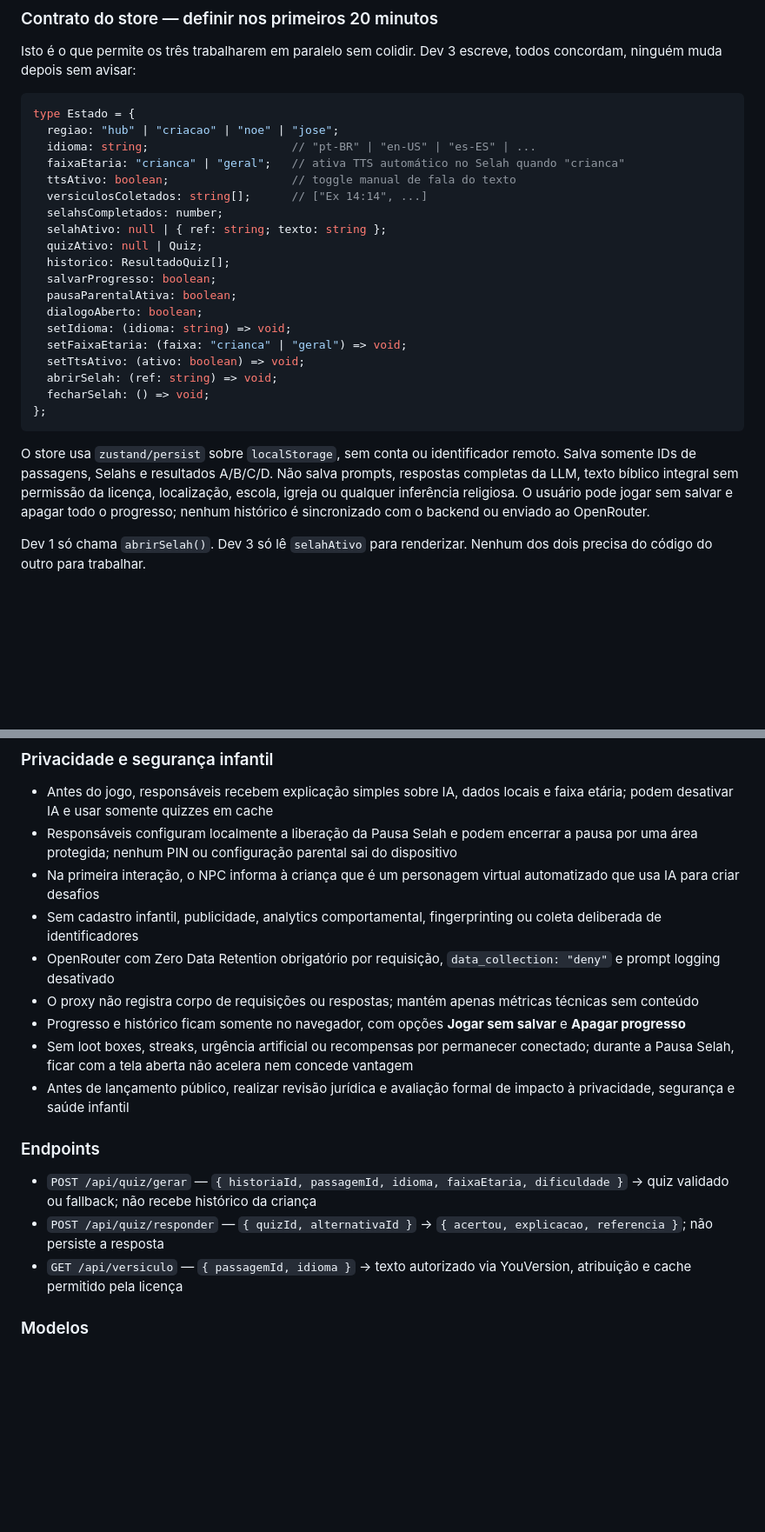
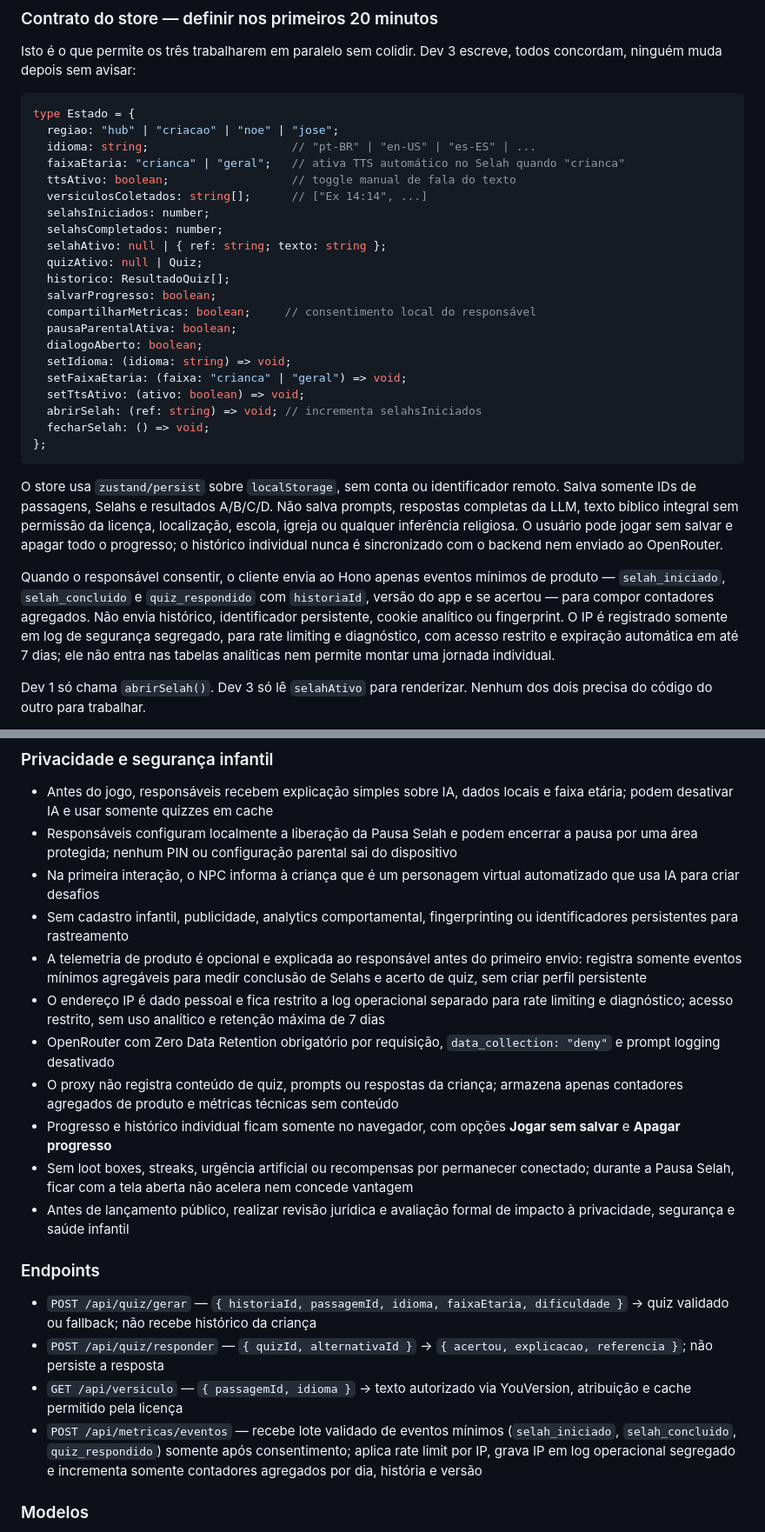
Before and after one commit to amen-js/Selah, a Markdown page: plans/selah.plan.md, 2 parts joined by grey strips. Shown at 87% size. Rendered like a GitHub page; blank space fills up the shorter version.

Commit message:
docs(plan): define aggregate engagement telemetry

````diff
--- a/plans/selah.plan.md
+++ b/plans/selah.plan.md
@@ -164,22 +168,26 @@ type Estado = {
   faixaEtaria: "crianca" | "geral";   // ativa TTS automático no Selah quando "crianca"
   ttsAtivo: boolean;                  // toggle manual de fala do texto
   versiculosColetados: string[];      // ["Ex 14:14", ...]
+  selahsIniciados: number;
   selahsCompletados: number;
   selahAtivo: null | { ref: string; texto: string };
   quizAtivo: null | Quiz;
   historico: ResultadoQuiz[];
   salvarProgresso: boolean;
+  compartilharMetricas: boolean;     // consentimento local do responsável
   pausaParentalAtiva: boolean;
   dialogoAberto: boolean;
   setIdioma: (idioma: string) => void;
   setFaixaEtaria: (faixa: "crianca" | "geral") => void;
   setTtsAtivo: (ativo: boolean) => void;
-  abrirSelah: (ref: string) => void;
+  abrirSelah: (ref: string) => void; // incrementa selahsIniciados
   fecharSelah: () => void;
 };
 ```
 
-O store usa `zustand/persist` sobre `localStorage`, sem conta ou identificador remoto. Salva somente IDs de passagens, Selahs e resultados A/B/C/D. Não salva prompts, respostas completas da LLM, texto bíblico integral sem permissão da licença, localização, escola, igreja ou qualquer inferência religiosa. O usuário pode jogar sem salvar e apagar todo o progresso; nenhum histórico é sincronizado com o backend ou enviado ao OpenRouter.
+O store usa `zustand/persist` sobre `localStorage`, sem conta ou identificador remoto. Salva somente IDs de passagens, Selahs e resultados A/B/C/D. Não salva prompts, respostas completas da LLM, texto bíblico integral sem permissão da licença, localização, escola, igreja ou qualquer inferência religiosa. O usuário pode jogar sem salvar e apagar todo o progresso; o histórico individual nunca é sincronizado com o backend nem enviado ao OpenRouter.
+
+Quando o responsável consentir, o cliente envia ao Hono apenas eventos mínimos de produto — `selah_iniciado`, `selah_concluido` e `quiz_respondido` com `historiaId`, versão do app e se acertou — para compor contadores agregados. Não envia histórico, identificador persistente, cookie analítico ou fingerprint. O IP é registrado somente em log de segurança segregado, para rate limiting e diagnóstico, com acesso restrito e expiração automática em até 7 dias; ele não entra nas tabelas analíticas nem permite montar uma jornada individual.
 
 Dev 1 só chama `abrirSelah()`. Dev 3 só lê `selahAtivo` para renderizar. Nenhum dos dois precisa do código do outro para trabalhar.
 
@@ -314,10 +322,12 @@ Se a saída for inválida, inadequada ou não sustentada pela passagem, ela é d
 - Antes do jogo, responsáveis recebem explicação simples sobre IA, dados locais e faixa etária; podem desativar IA e usar somente quizzes em cache
 - Responsáveis configuram localmente a liberação da Pausa Selah e podem encerrar a pausa por uma área protegida; nenhum PIN ou configuração parental sai do dispositivo
 - Na primeira interação, o NPC informa à criança que é um personagem virtual automatizado que usa IA para criar desafios
-- Sem cadastro infantil, publicidade, analytics comportamental, fingerprinting ou coleta deliberada de identificadores
+- Sem cadastro infantil, publicidade, analytics comportamental, fingerprinting ou identificadores persistentes para rastreamento
+- A telemetria de produto é opcional e explicada ao responsável antes do primeiro envio: registra somente eventos mínimos agregáveis para medir conclusão de Selahs e acerto de quiz, sem criar perfil persistente
+- O endereço IP é dado pessoal e fica restrito a log operacional separado para rate limiting e diagnóstico; acesso restrito, sem uso analítico e retenção máxima de 7 dias
 - OpenRouter com Zero Data Retention obrigatório por requisição, `data_collection: "deny"` e prompt logging desativado
-- O proxy não registra corpo de requisições ou respostas; mantém apenas métricas técnicas sem conteúdo
-- Progresso e histórico ficam somente no navegador, com opções **Jogar sem salvar** e **Apagar progresso**
+- O proxy não registra conteúdo de quiz, prompts ou respostas da criança; armazena apenas contadores agregados de produto e métricas técnicas sem conteúdo
+- Progresso e histórico individual ficam somente no navegador, com opções **Jogar sem salvar** e **Apagar progresso**
 - Sem loot boxes, streaks, urgência artificial ou recompensas por permanecer conectado; durante a Pausa Selah, ficar com a tela aberta não acelera nem concede vantagem
 - Antes de lançamento público, realizar revisão jurídica e avaliação formal de impacto à privacidade, segurança e saúde infantil
 
@@ -326,6 +336,7 @@ Se a saída for inválida, inadequada ou não sustentada pela passagem, ela é d
 - `POST /api/quiz/gerar` — `{ historiaId, passagemId, idioma, faixaEtaria, dificuldade }` → quiz validado ou fallback; não recebe histórico da criança
 - `POST /api/quiz/responder` — `{ quizId, alternativaId }` → `{ acertou, explicacao, referencia }`; não persiste a resposta
 - `GET /api/versiculo` — `{ passagemId, idioma }` → texto autorizado via YouVersion, atribuição e cache permitido pela licença
+- `POST /api/metricas/eventos` — recebe lote validado de eventos mínimos (`selah_iniciado`, `selah_concluido`, `quiz_respondido`) somente após consentimento; aplica rate limit por IP, grava IP em log operacional segregado e incrementa somente contadores agregados por dia, história e versão
 
 ### Modelos
 
````
Also changed, not shown: other parts of plans/selah.plan.md (+7 -3 lines).
